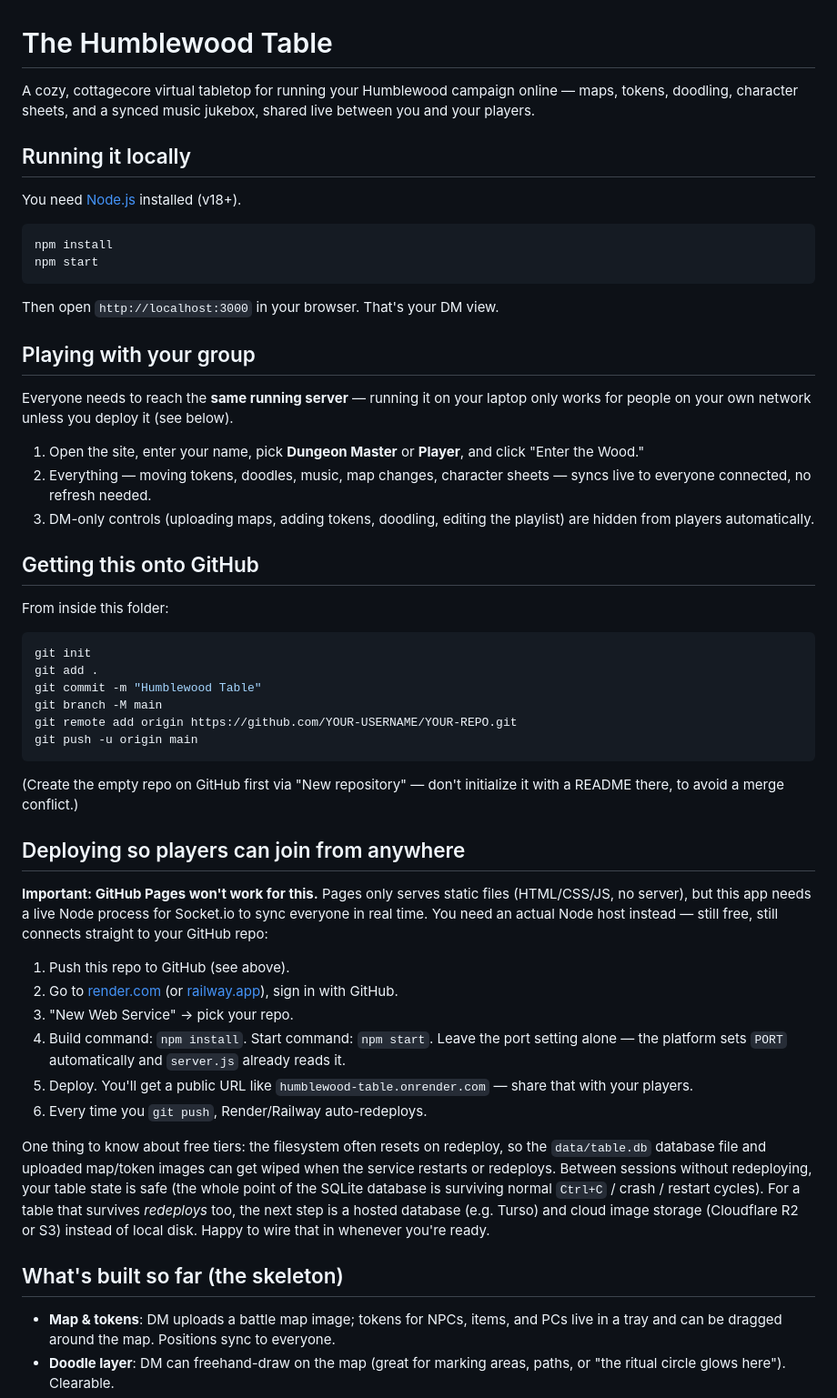
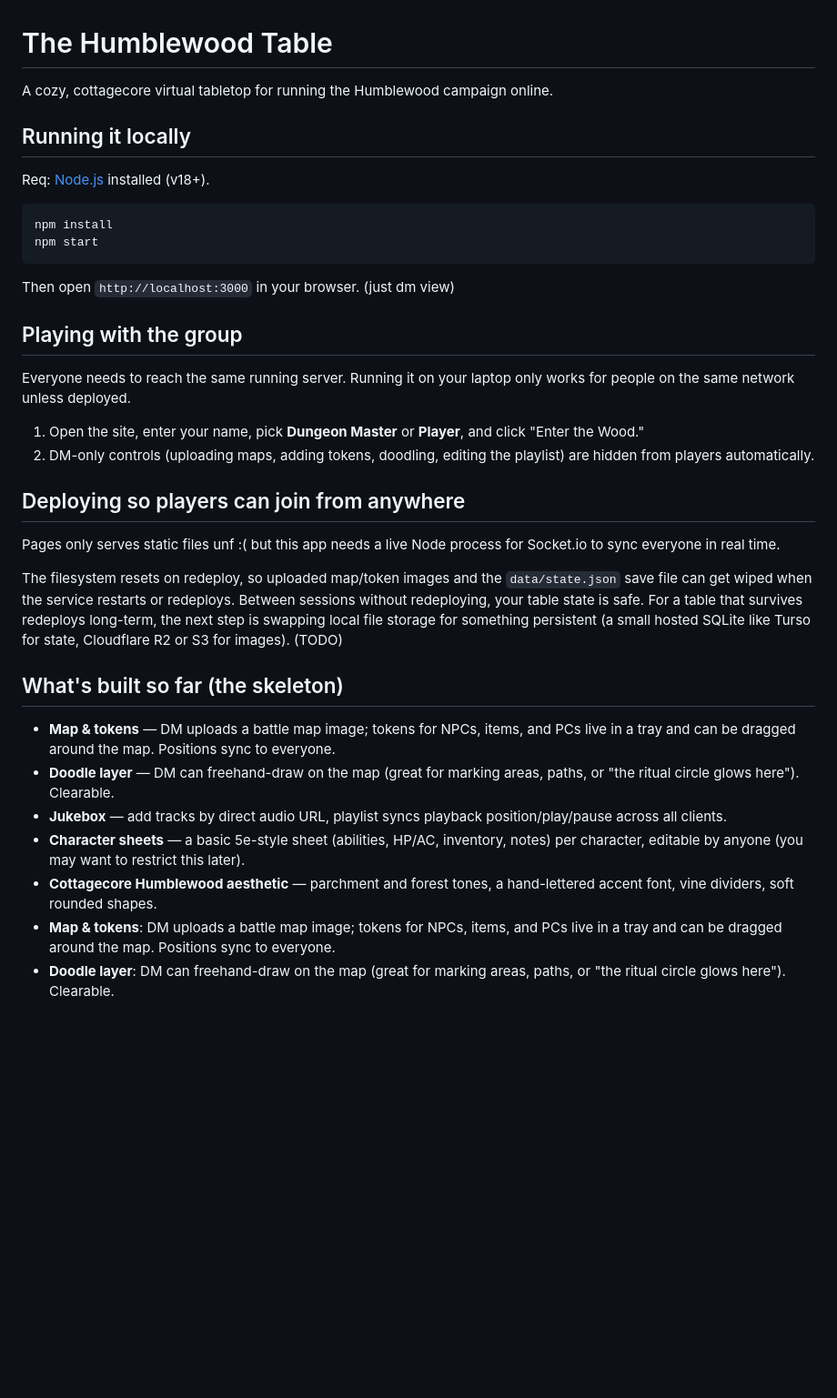
Before and after one commit to berrakkilic/humblewood.github.io, a Markdown page: README.md, the part around one of its changes. Shown at 91% size. GitHub-like rendering; blank space fills up the shorter version.

Commit message:
Revise README for clarity and conciseness
Updated README to clarify requirements and instructions.

````diff
--- a/README.md
+++ b/README.md
@@ -1,56 +1,38 @@
 # The Humblewood Table
 
-A cozy, cottagecore virtual tabletop for running your Humblewood campaign online — maps, tokens, doodling, character sheets, and a synced music jukebox, shared live between you and your players.
+A cozy, cottagecore virtual tabletop for running the Humblewood campaign online.
 
 ## Running it locally
 
-You need [Node.js](https://nodejs.org) installed (v18+).
+Req: [Node.js](https://nodejs.org) installed (v18+).
 
 ```bash
 npm install
 npm start
 ```
 
-Then open `http://localhost:3000` in your browser. That's your DM view.
+Then open `http://localhost:3000` in your browser. (just dm view)
 
-## Playing with your group
+## Playing with the group
 
-Everyone needs to reach the **same running server** — running it on your laptop only works for people on your own network unless you deploy it (see below).
+Everyone needs to reach the same running server. Running it on your laptop only works for people on the same network unless deployed.
 
 1. Open the site, enter your name, pick **Dungeon Master** or **Player**, and click "Enter the Wood."
-2. Everything — moving tokens, doodles, music, map changes, character sheets — syncs live to everyone connected, no refresh needed.
-3. DM-only controls (uploading maps, adding tokens, doodling, editing the playlist) are hidden from players automatically.
-
-## Getting this onto GitHub
-
-From inside this folder:
-
-```bash
-git init
-git add .
-git commit -m "Humblewood Table"
-git branch -M main
-git remote add origin https://github.com/YOUR-USERNAME/YOUR-REPO.git
-git push -u origin main
-```
-
-(Create the empty repo on GitHub first via "New repository" — don't initialize it with a README there, to avoid a merge conflict.)
+2. DM-only controls (uploading maps, adding tokens, doodling, editing the playlist) are hidden from players automatically.
 
 ## Deploying so players can join from anywhere
 
-**Important: GitHub Pages won't work for this.** Pages only serves static files (HTML/CSS/JS, no server), but this app needs a live Node process for Socket.io to sync everyone in real time. You need an actual Node host instead — still free, still connects straight to your GitHub repo:
+Pages only serves static files unf :( but this app needs a live Node process for Socket.io to sync everyone in real time.
 
-1. Push this repo to GitHub (see above).
-2. Go to [render.com](https://render.com) (or [railway.app](https://railway.app)), sign in with GitHub.
-3. "New Web Service" → pick your repo.
-4. Build command: `npm install`. Start command: `npm start`. Leave the port setting alone — the platform sets `PORT` automatically and `server.js` already reads it.
-5. Deploy. You'll get a public URL like `humblewood-table.onrender.com` — share that with your players.
-6. Every time you `git push`, Render/Railway auto-redeploys.
-
-One thing to know about free tiers: the filesystem often resets on redeploy, so the `data/table.db` database file and uploaded map/token images can get wiped when the service restarts or redeploys. Between sessions without redeploying, your table state is safe (the whole point of the SQLite database is surviving normal `Ctrl+C` / crash / restart cycles). For a table that survives *redeploys* too, the next step is a hosted database (e.g. Turso) and cloud image storage (Cloudflare R2 or S3) instead of local disk. Happy to wire that in whenever you're ready.
+The filesystem resets on redeploy, so uploaded map/token images and the `data/state.json` save file can get wiped when the service restarts or redeploys. Between sessions without redeploying, your table state is safe. For a table that survives redeploys long-term, the next step is swapping local file storage for something persistent (a small hosted SQLite like Turso for state, Cloudflare R2 or S3 for images). (TODO)
 
 ## What's built so far (the skeleton)
 
+- **Map & tokens** — DM uploads a battle map image; tokens for NPCs, items, and PCs live in a tray and can be dragged around the map. Positions sync to everyone.
+- **Doodle layer** — DM can freehand-draw on the map (great for marking areas, paths, or "the ritual circle glows here"). Clearable.
+- **Jukebox** — add tracks by direct audio URL, playlist syncs playback position/play/pause across all clients.
+- **Character sheets** — a basic 5e-style sheet (abilities, HP/AC, inventory, notes) per character, editable by anyone (you may want to restrict this later).
+- **Cottagecore Humblewood aesthetic** — parchment and forest tones, a hand-lettered accent font, vine dividers, soft rounded shapes.
 - **Map & tokens**: DM uploads a battle map image; tokens for NPCs, items, and PCs live in a tray and can be dragged around the map. Positions sync to everyone.
 - **Doodle layer**: DM can freehand-draw on the map (great for marking areas, paths, or "the ritual circle glows here"). Clearable.
 - **Jukebox**: add tracks by direct audio URL, playlist syncs playback position/play/pause across all clients.
````
Also changed, not shown: other parts of README.md (+4 -5 lines).
